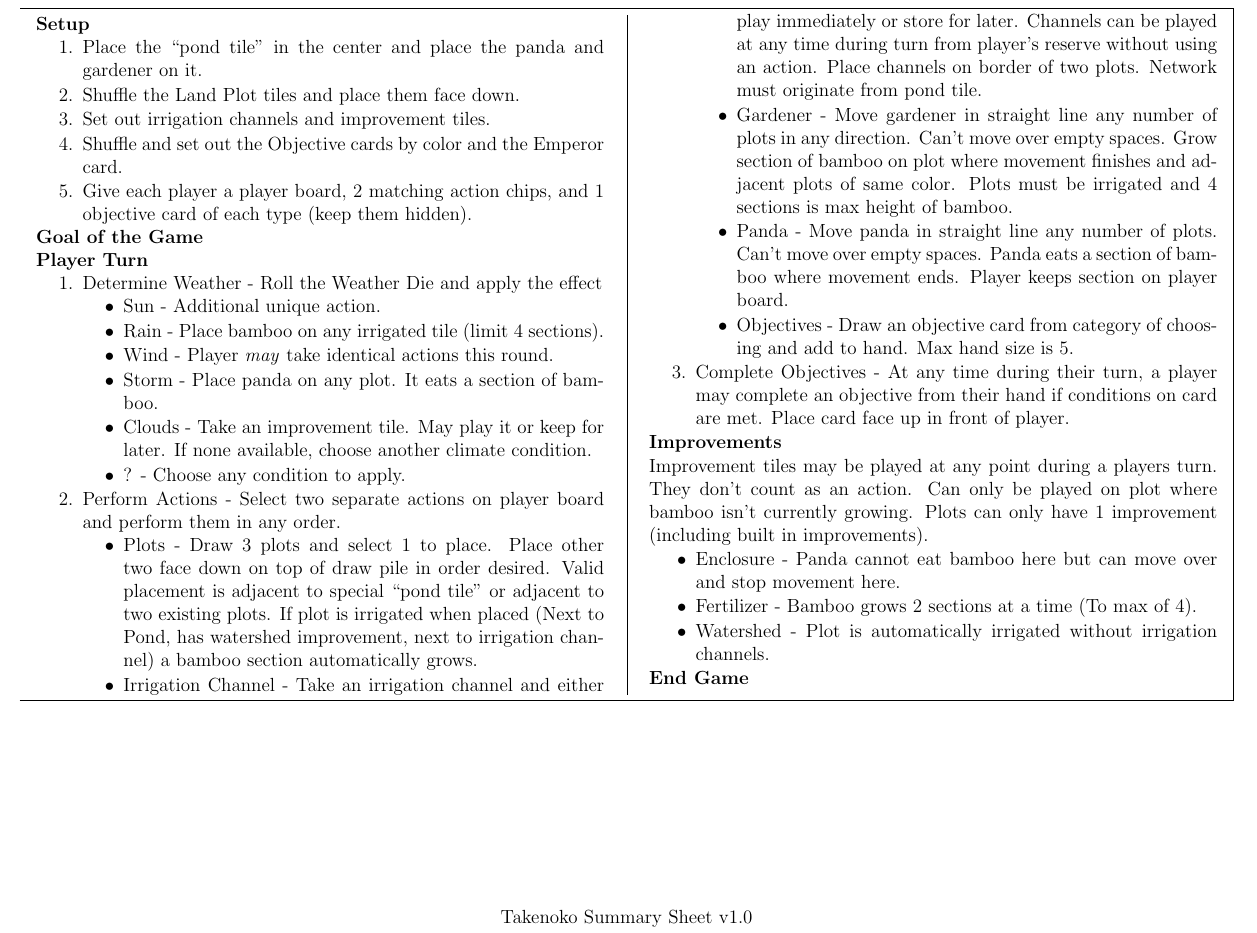
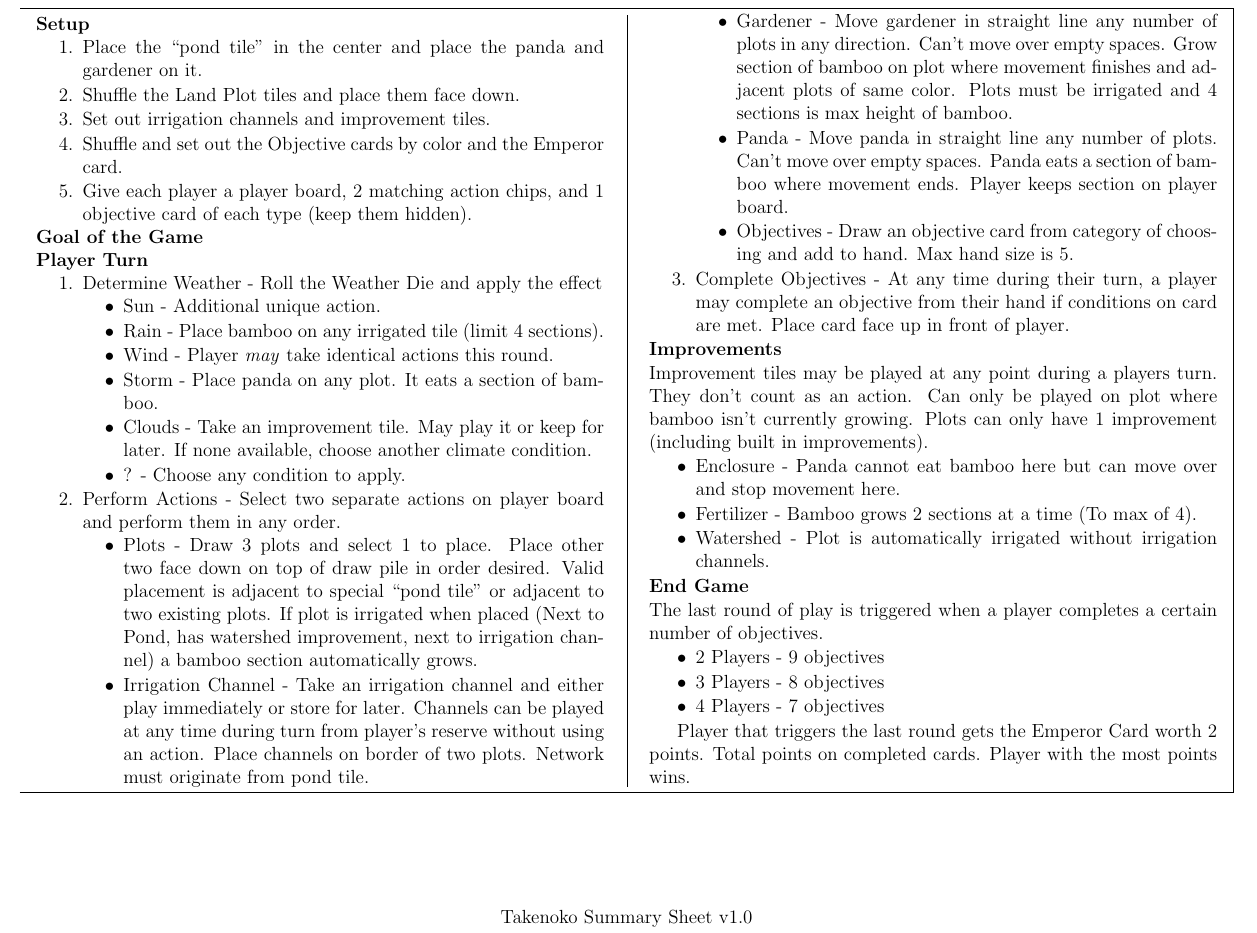
Before and after one commit to MJJoyce/GameSummarySheets, a LaTeX document (Takenoko/Takenoko.tex): part of the page, cut so that both start at the same text. Compiled offline with pdfLaTeX.

Commit message:
Add end game section

```diff
--- a/Takenoko/Takenoko.tex
+++ b/Takenoko/Takenoko.tex
@@ -105,6 +105,14 @@
 \end{itemizeCustom}
 
 \section*{End Game}
+The last round of play is triggered when a player completes a certain number of objectives.
+\begin{itemizeCustom}
+	\item 2 Players - 9 objectives
+	\item 3 Players - 8 objectives
+	\item 4 Players - 7 objectives
+\end{itemizeCustom}
+
+Player that triggers the last round gets the Emperor Card worth 2 points. Total points on completed cards. Player with the most points wins.
 
 \end{multicols*}
 \end{mdframed}
```
Also changed, not shown: Takenoko/Takenoko.pdf.
